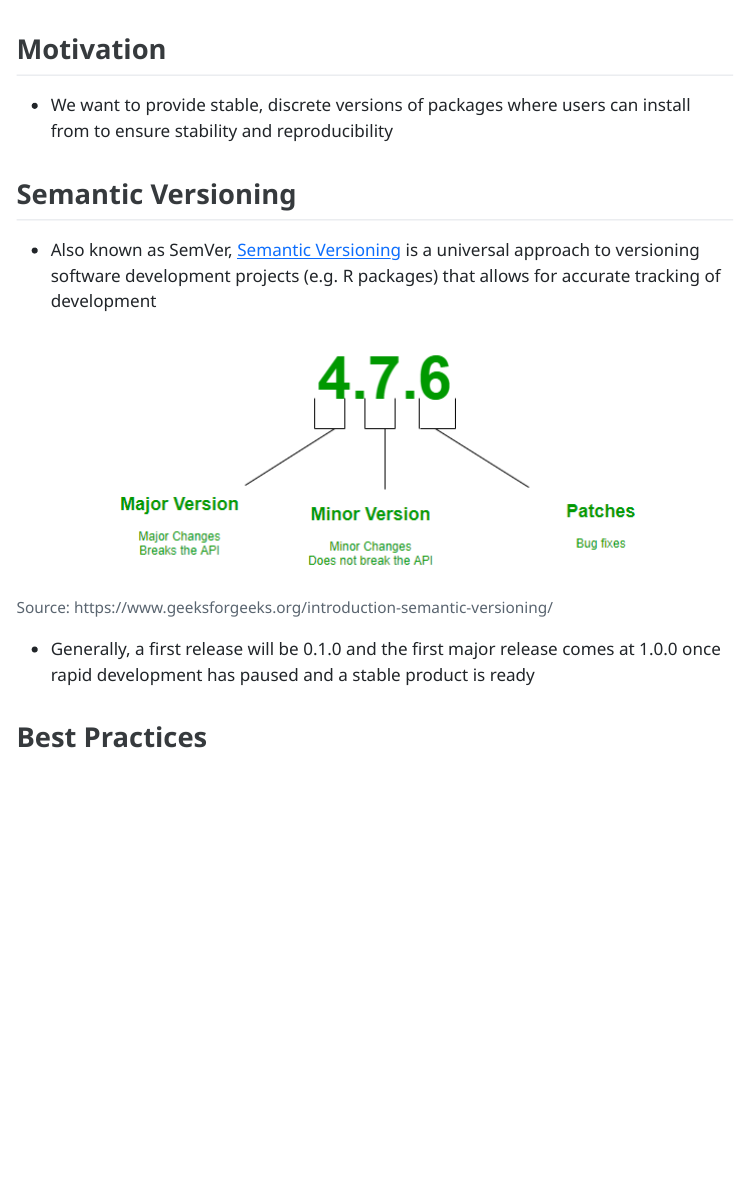
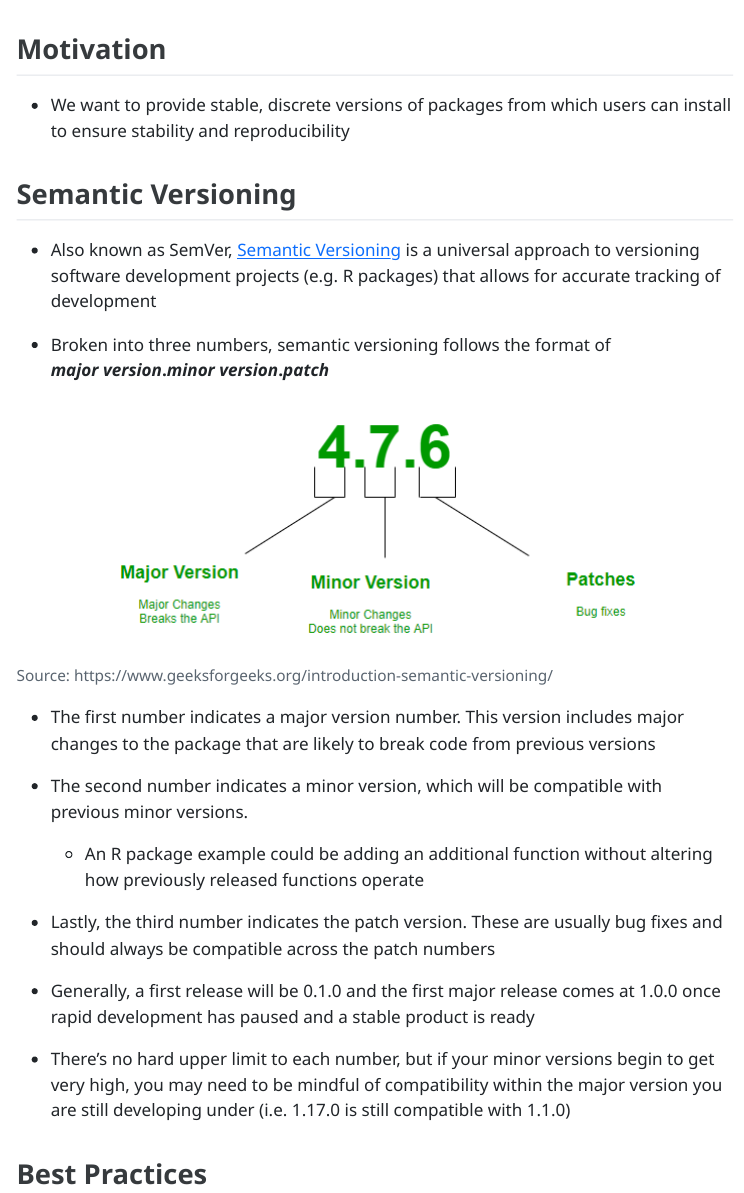
Before and after one commit to avancil-corevitas/training_docs, a Quarto document (package_versioning/package_versioning.qmd): the page in a window 1100 px wide, from 60 px down. The pictures show the output file package_versioning/package_versioning.html that the author committed with the source, opened offline; menus at the side of the page are left out.

Commit message:
expand on semantic versioning

```diff
--- a/package_versioning/package_versioning.qmd
+++ b/package_versioning/package_versioning.qmd
@@ -9,15 +9,26 @@ self-contained: true
 
 ## Motivation
 
--   We want to provide stable, discrete versions of packages where users can install from to ensure stability and reproducibility
+-   We want to provide stable, discrete versions of packages from which users can install  to ensure stability and reproducibility
 
 ## Semantic Versioning
 
 -   Also known as SemVer, [Semantic Versioning](https://semver.org/) is a universal approach to versioning software development projects (e.g. R packages) that allows for accurate tracking of development
 
+- Broken into three numbers, semantic versioning follows the format of </br>***major version*.*minor version*.*patch***
+
 ![Source: https://www.geeksforgeeks.org/introduction-semantic-versioning/](semver.png)
 
+- The first number indicates a major version number. This version includes major changes to the package that are likely to break code from previous versions
+
+- The second number indicates a minor version, which will be compatible with previous minor versions.
+    - An R package example could be adding an additional function without altering how previously released functions operate
+
+- Lastly, the third number indicates the patch version. These are usually bug fixes and should always be compatible across the patch numbers
+
 - Generally, a first release will be 0.1.0 and the first major release comes at 1.0.0 once rapid development has paused and a stable product is ready
+
+- There's no hard upper limit to each number, but if your minor versions begin to get very high, you may need to be mindful of compatibility within the major version you are still developing under (i.e. 1.17.0 is still compatible with 1.1.0)
 
 
 ## Best Practices
```
Also changed, not shown: package_versioning/package_versioning.html, package_versioning/package_versioning.qmd (2 more changed lines).
